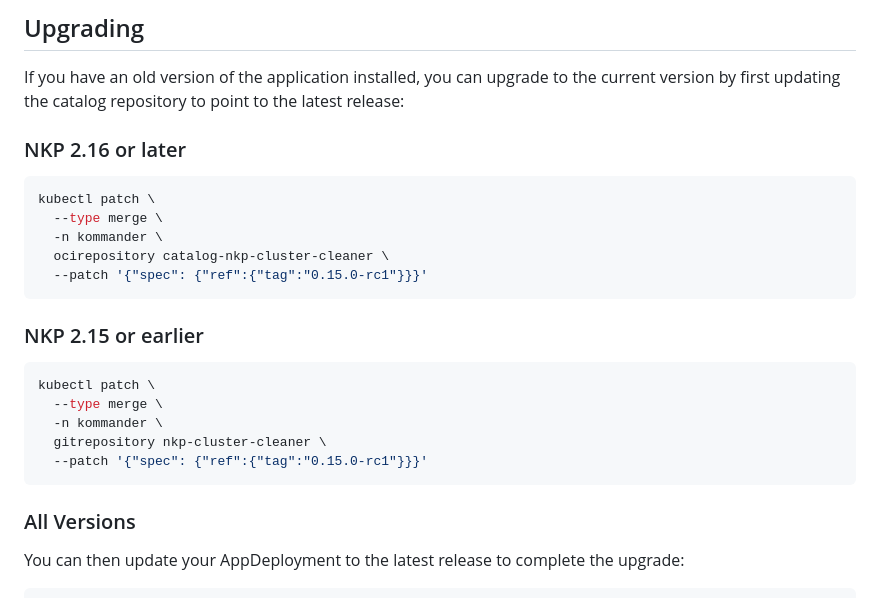
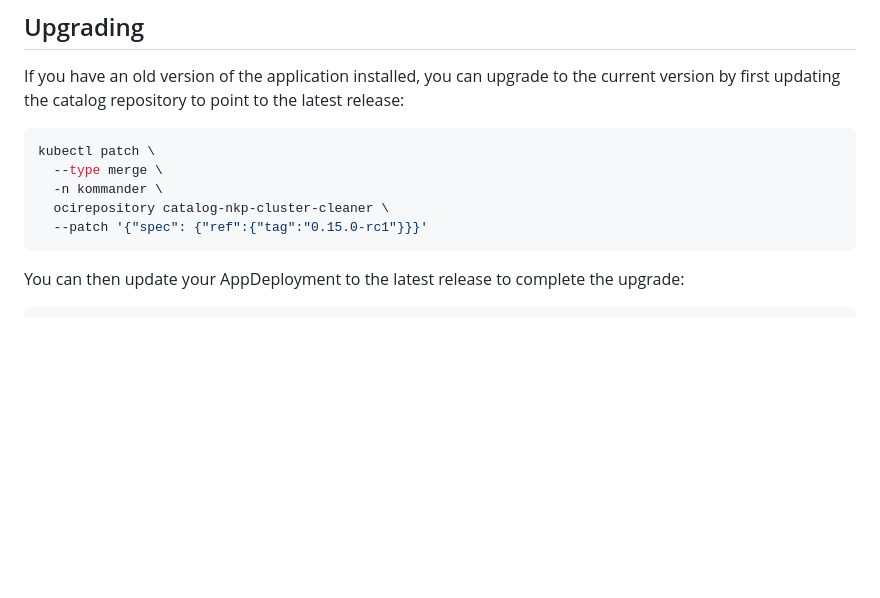
Before and after one commit to markround/nkp-cluster-cleaner, a Markdown page: docs/nkp.md, the part around the change. GitHub-like rendering; blank space fills up the shorter version.

Commit message:
remove reference to old gitrepository

````diff
--- a/docs/nkp.md
+++ b/docs/nkp.md
@@ -52,7 +52,6 @@ For a full reference of the Helm values, see the included [Chart documentation](
 
 If you have an old version of the application installed, you can upgrade to the current version by first updating the catalog repository to point to the latest release:
 
-### NKP 2.16 or later
 ```bash
 kubectl patch \
   --type merge \
@@ -60,17 +59,6 @@ kubectl patch \
   ocirepository catalog-nkp-cluster-cleaner \
   --patch '{"spec": {"ref":{"tag":"0.15.0-rc1"}}}'
 ```
-
-### NKP 2.15 or earlier
-```bash
-kubectl patch \
-  --type merge \
-  -n kommander \
-  gitrepository nkp-cluster-cleaner \
-  --patch '{"spec": {"ref":{"tag":"0.15.0-rc1"}}}'
-```
-
-### All Versions
 
 You can then update your AppDeployment to the latest release to complete the upgrade:
 
````
